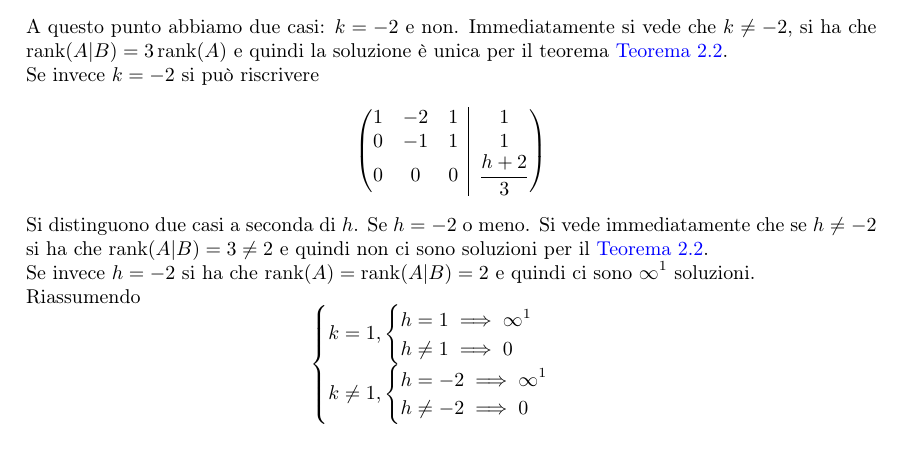
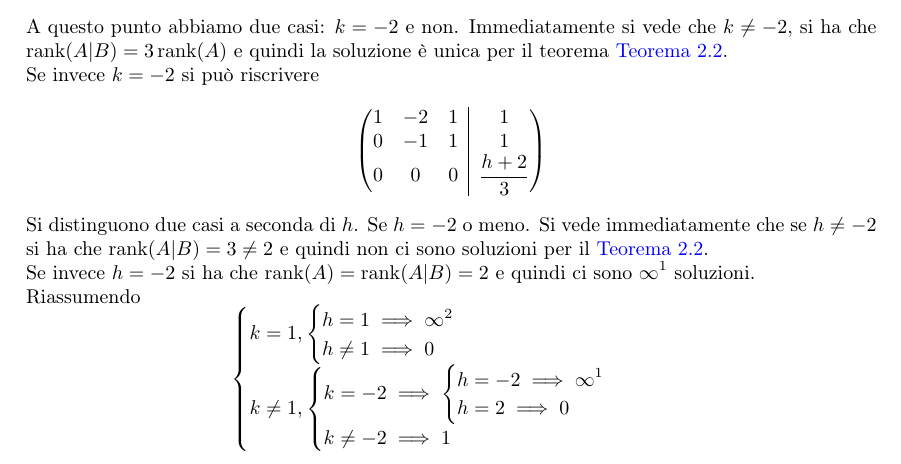
Before and after one commit to CrazyminerMC/Geometria-1, a LaTeX paper (geometria1.tex, which reads esempi.tex): part of page 14 of 15, cut so that both start at the same text. Compiled offline with pdfLaTeX; TikZ figures are drawn from their code, not taken from saved files.

Commit message:
Fixed an error in an example.

```diff
--- a/esempi.tex
+++ b/esempi.tex
@@ -151,13 +151,17 @@ Riassumendo
   \begin{cases}
     k=1,
     \begin{cases}
-      h=1\implies\infty^1\\
+      h=1\implies\infty^2\\
       h\neq 1\implies 0
     \end{cases}\\
     k\neq1,
     \begin{cases}
-      h=-2\implies\infty^1\\
-      h\neq-2\implies 0
+      k=-2\implies
+      \begin{cases}
+        h=-2\implies\infty^1\\
+        h=2\implies 0
+      \end{cases}\\
+      k\neq-2\implies 1
     \end{cases}
   \end{cases}
 \end{equation*}
```
Also changed, not shown: geometria1.pdf.
